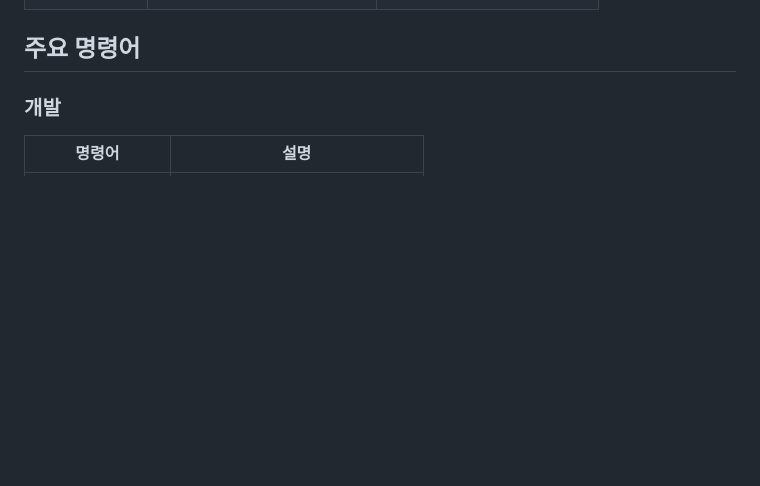
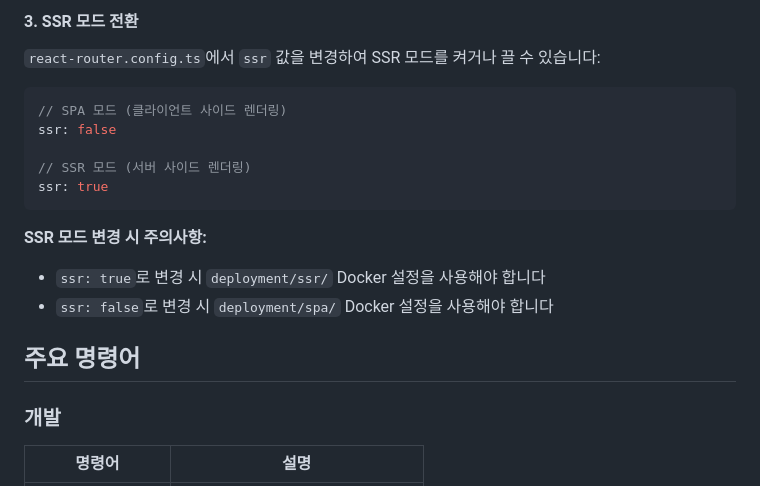
Before and after one commit to bbearcookie/react-router-fsd-scaffold, a Markdown page: README.md, the part around one of its changes. Rendered like a GitHub page; blank space fills up the shorter version.

````diff
--- a/README.md
+++ b/README.md
@@ -354,3 +416,19 @@ docker-compose -f deployment/ssr/docker-compose.yml down
+#### 3. SSR 모드 전환
+
+`react-router.config.ts`에서 `ssr` 값을 변경하여 SSR 모드를 켜거나 끌 수 있습니다:
+
+```typescript
+// SPA 모드 (클라이언트 사이드 렌더링)
+ssr: false
+
+// SSR 모드 (서버 사이드 렌더링)
+ssr: true
+```
+
+**SSR 모드 변경 시 주의사항:**
+- `ssr: true`로 변경 시 `deployment/ssr/` Docker 설정을 사용해야 합니다
+- `ssr: false`로 변경 시 `deployment/spa/` Docker 설정을 사용해야 합니다
+
 ## 주요 명령어
 
 ### 개발
````
Also changed, not shown: other parts of README.md (+62 -0 lines).
